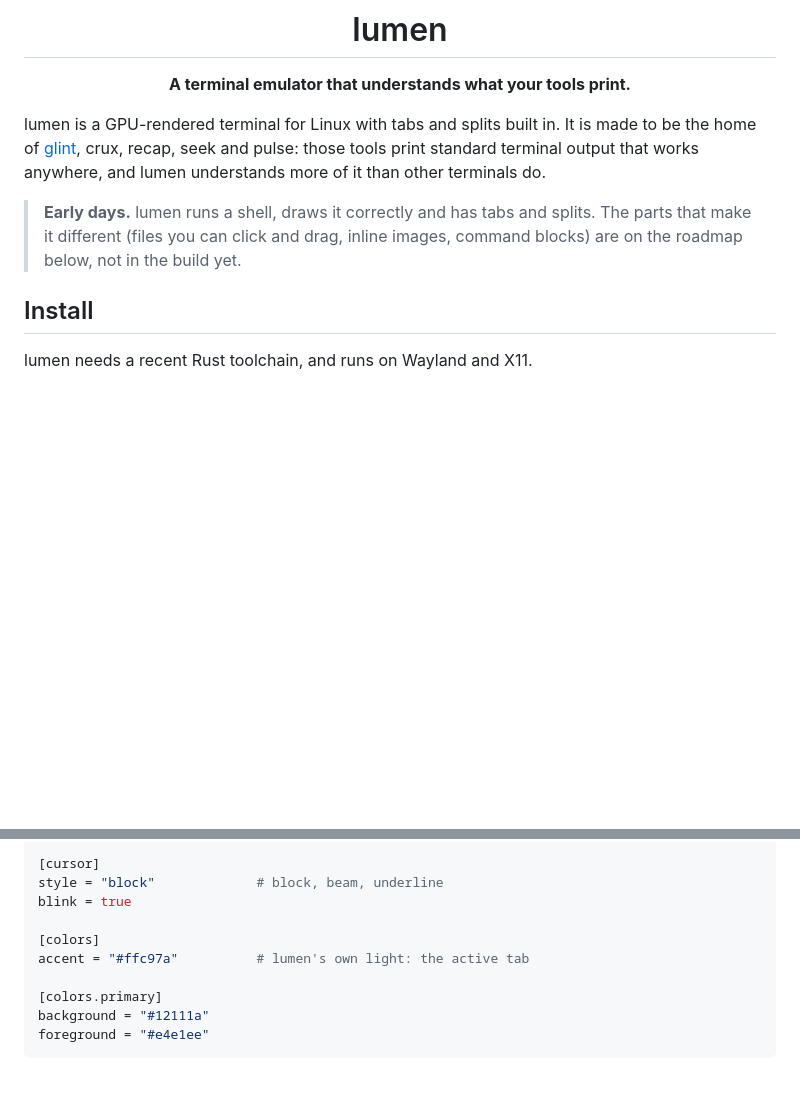
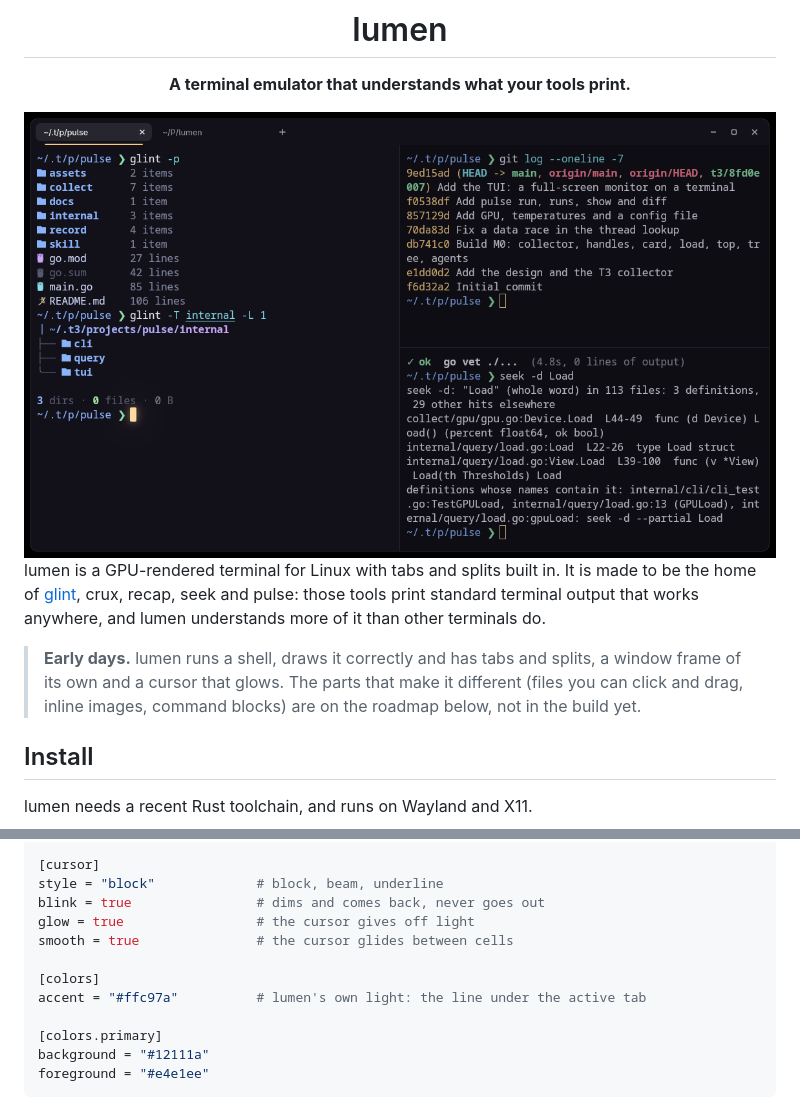
Before and after one commit to Vaspyyy/lumen, a Markdown page: README.md, 2 parts joined by grey strips. Drawn GitHub-style; pictures changed too: assets/screenshot.png (added); blank space fills up the shorter version.

```diff
--- a/README.md
+++ b/README.md
@@ -6,11 +6,13 @@
 
 **A terminal emulator that understands what your tools print.**
 
+<img src="assets/screenshot.png" alt="lumen with two tabs and three panes showing glint, git log, crux and seek" width="860">
+
 </div>
 
 lumen is a GPU-rendered terminal for Linux with tabs and splits built in. It is made to be the home of [glint](https://github.com/Vaspyyy/glint), crux, recap, seek and pulse: those tools print standard terminal output that works anywhere, and lumen understands more of it than other terminals do.
 
-> **Early days.** lumen runs a shell, draws it correctly and has tabs and splits. The parts that make it different (files you can click and drag, inline images, command blocks) are on the roadmap below, not in the build yet.
+> **Early days.** lumen runs a shell, draws it correctly and has tabs and splits, a window frame of its own and a cursor that glows. The parts that make it different (files you can click and drag, inline images, command blocks) are on the roadmap below, not in the build yet.
 
 ## Install
 
@@ -74,10 +76,12 @@ lines = 30
 
 [cursor]
 style = "block"             # block, beam, underline
-blink = true
+blink = true                # dims and comes back, never goes out
+glow = true                 # the cursor gives off light
+smooth = true               # the cursor glides between cells
 
 [colors]
-accent = "#ffc97a"          # lumen's own light: the active tab
+accent = "#ffc97a"          # lumen's own light: the line under the active tab
 
 [colors.primary]
 background = "#12111a"
```
Also changed, not shown: 5 other files.
